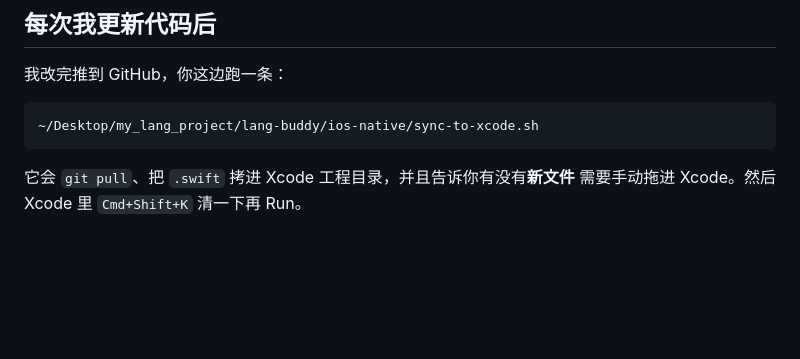
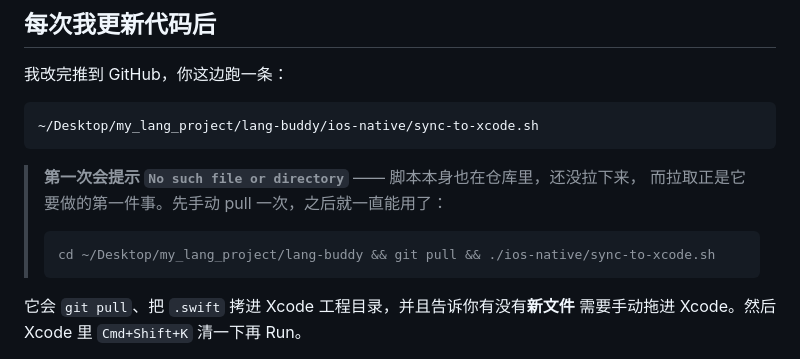
Before and after one commit to q0637071/lang-buddy, a Markdown page: ios-native/README.md, the part around the change. Drawn GitHub-style; blank space fills up the shorter version.

Commit message:
docs: 说明第一次跑同步脚本会找不到文件，要先手动 pull
脚本本身也在仓库里，而 pull 正是它要做的第一件事——用户第一次按说明跑
必然报 No such file or directory。这是我上次说明里的漏洞。

Co-Authored-By: Claude Opus 5 <noreply@anthropic.com>

````diff
--- a/ios-native/README.md
+++ b/ios-native/README.md
@@ -56,6 +56,13 @@ Xcode → **File → New → Project** → 选 **iOS** → **App** → Next
 ```bash
 ~/Desktop/my_lang_project/lang-buddy/ios-native/sync-to-xcode.sh
 ```
+
+> **第一次会提示 `No such file or directory`** —— 脚本本身也在仓库里，还没拉下来，
+> 而拉取正是它要做的第一件事。先手动 pull 一次，之后就一直能用了：
+>
+> ```bash
+> cd ~/Desktop/my_lang_project/lang-buddy && git pull && ./ios-native/sync-to-xcode.sh
+> ```
 
 它会 `git pull`、把 `.swift` 拷进 Xcode 工程目录，并且告诉你有没有**新文件**
 需要手动拖进 Xcode。然后 Xcode 里 `Cmd+Shift+K` 清一下再 Run。
````
